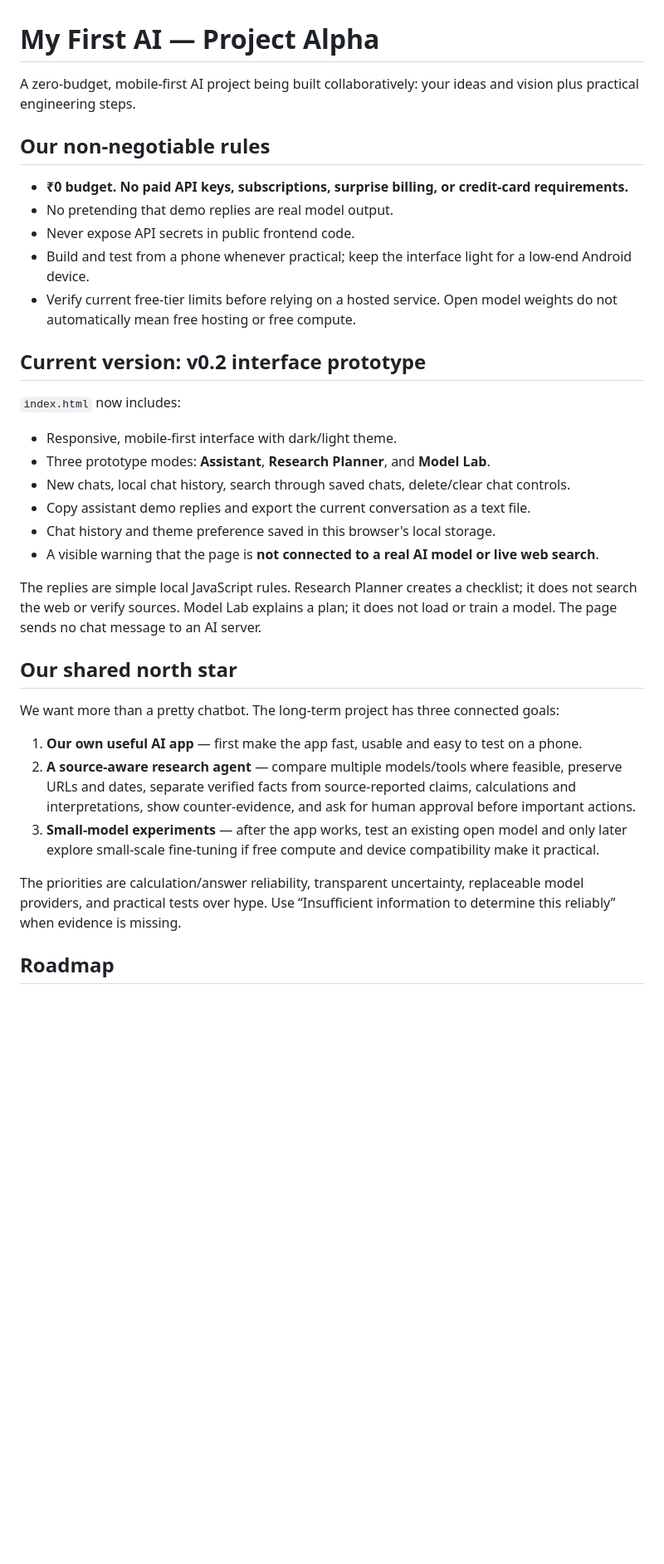
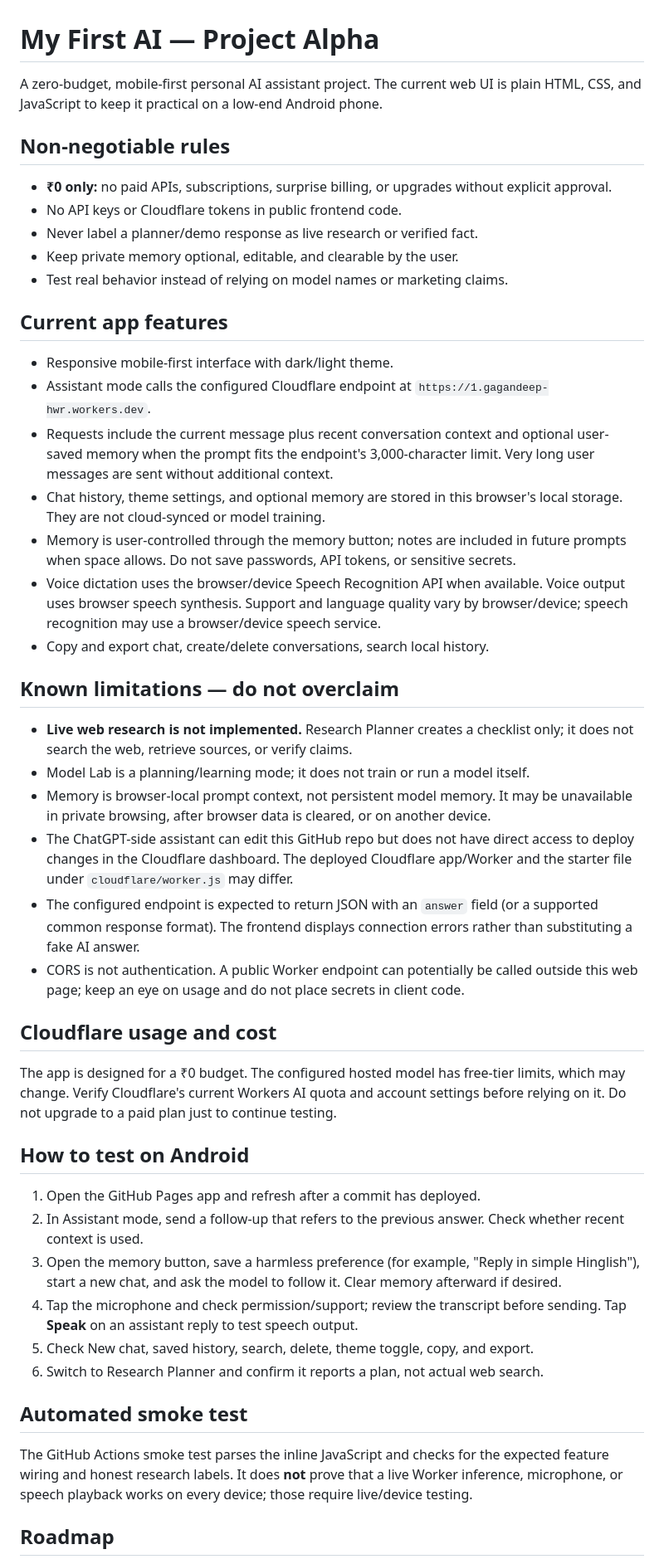
Before and after one commit to gxmotiv/My-first-ai, a Markdown page: README.md, the part around one of its changes. Shown at 83% size. GitHub-like rendering; blank space fills up the shorter version.

Commit message:
Document real AI, local memory, voice, and current limits

```diff
--- a/README.md
+++ b/README.md
@@ -1,36 +1,50 @@
 # My First AI — Project Alpha
 
-A zero-budget, mobile-first AI project being built collaboratively: your ideas and vision plus practical engineering steps.
+A zero-budget, mobile-first personal AI assistant project. The current web UI is plain HTML, CSS, and JavaScript to keep it practical on a low-end Android phone.
 
-## Our non-negotiable rules
+## Non-negotiable rules
 
-- **₹0 budget. No paid API keys, subscriptions, surprise billing, or credit-card requirements.**
-- No pretending that demo replies are real model output.
-- Never expose API secrets in public frontend code.
-- Build and test from a phone whenever practical; keep the interface light for a low-end Android device.
-- Verify current free-tier limits before relying on a hosted service. Open model weights do not automatically mean free hosting or free compute.
+- **₹0 only:** no paid APIs, subscriptions, surprise billing, or upgrades without explicit approval.
+- No API keys or Cloudflare tokens in public frontend code.
+- Never label a planner/demo response as live research or verified fact.
+- Keep private memory optional, editable, and clearable by the user.
+- Test real behavior instead of relying on model names or marketing claims.
 
-## Current version: v0.2 interface prototype
+## Current app features
 
-`index.html` now includes:
-- Responsive, mobile-first interface with dark/light theme.
-- Three prototype modes: **Assistant**, **Research Planner**, and **Model Lab**.
-- New chats, local chat history, search through saved chats, delete/clear chat controls.
-- Copy assistant demo replies and export the current conversation as a text file.
-- Chat history and theme preference saved in this browser's local storage.
-- A visible warning that the page is **not connected to a real AI model or live web search**.
+- Responsive mobile-first interface with dark/light theme.
+- Assistant mode calls the configured Cloudflare endpoint at `https://1.gagandeep-hwr.workers.dev`.
+- Requests include the current message plus recent conversation context and optional user-saved memory when the prompt fits the endpoint's 3,000-character limit. Very long user messages are sent without additional context.
+- Chat history, theme settings, and optional memory are stored in this browser's local storage. They are not cloud-synced or model training.
+- Memory is user-controlled through the memory button; notes are included in future prompts when space allows. Do not save passwords, API tokens, or sensitive secrets.
+- Voice dictation uses the browser/device Speech Recognition API when available. Voice output uses browser speech synthesis. Support and language quality vary by browser/device; speech recognition may use a browser/device speech service.
+- Copy and export chat, create/delete conversations, search local history.
 
-The replies are simple local JavaScript rules. Research Planner creates a checklist; it does not search the web or verify sources. Model Lab explains a plan; it does not load or train a model. The page sends no chat message to an AI server.
+## Known limitations — do not overclaim
 
-## Our shared north star
+- **Live web research is not implemented.** Research Planner creates a checklist only; it does not search the web, retrieve sources, or verify claims.
+- Model Lab is a planning/learning mode; it does not train or run a model itself.
+- Memory is browser-local prompt context, not persistent model memory. It may be unavailable in private browsing, after browser data is cleared, or on another device.
+- The ChatGPT-side assistant can edit this GitHub repo but does not have direct access to deploy changes in the Cloudflare dashboard. The deployed Cloudflare app/Worker and the starter file under `cloudflare/worker.js` may differ.
+- The configured endpoint is expected to return JSON with an `answer` field (or a supported common response format). The frontend displays connection errors rather than substituting a fake AI answer.
+- CORS is not authentication. A public Worker endpoint can potentially be called outside this web page; keep an eye on usage and do not place secrets in client code.
 
-We want more than a pretty chatbot. The long-term project has three connected goals:
+## Cloudflare usage and cost
 
-1. **Our own useful AI app** — first make the app fast, usable and easy to test on a phone.
-2. **A source-aware research agent** — compare multiple models/tools where feasible, preserve URLs and dates, separate verified facts from source-reported claims, calculations and interpretations, show counter-evidence, and ask for human approval before important actions.
-3. **Small-model experiments** — after the app works, test an existing open model and only later explore small-scale fine-tuning if free compute and device compatibility make it practical.
+The app is designed for a ₹0 budget. The configured hosted model has free-tier limits, which may change. Verify Cloudflare's current Workers AI quota and account settings before relying on it. Do not upgrade to a paid plan just to continue testing.
 
-The priorities are calculation/answer reliability, transparent uncertainty, replaceable model providers, and practical tests over hype. Use “Insufficient information to determine this reliably” when evidence is missing.
+## How to test on Android
+
+1. Open the GitHub Pages app and refresh after a commit has deployed.
+2. In Assistant mode, send a follow-up that refers to the previous answer. Check whether recent context is used.
+3. Open the memory button, save a harmless preference (for example, "Reply in simple Hinglish"), start a new chat, and ask the model to follow it. Clear memory afterward if desired.
+4. Tap the microphone and check permission/support; review the transcript before sending. Tap **Speak** on an assistant reply to test speech output.
+5. Check New chat, saved history, search, delete, theme toggle, copy, and export.
+6. Switch to Research Planner and confirm it reports a plan, not actual web search.
+
+## Automated smoke test
+
+The GitHub Actions smoke test parses the inline JavaScript and checks for the expected feature wiring and honest research labels. It does **not** prove that a live Worker inference, microphone, or speech playback works on every device; those require live/device testing.
 
 ## Roadmap
 
```
Also changed, not shown: other parts of README.md (+6 -18 lines).
